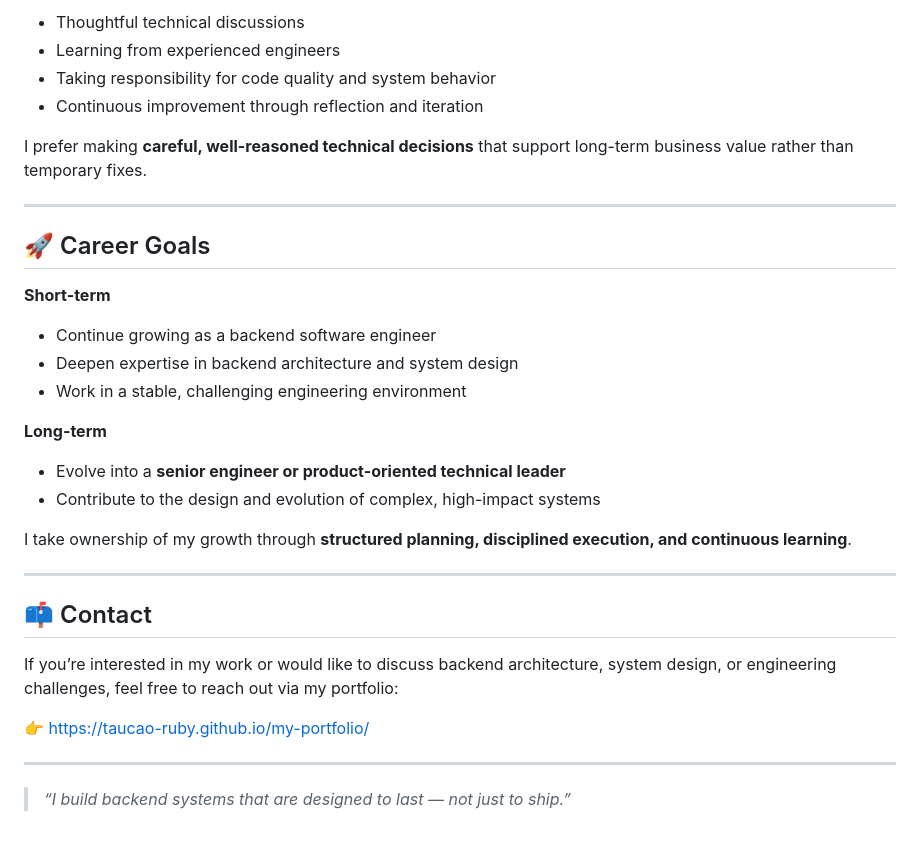
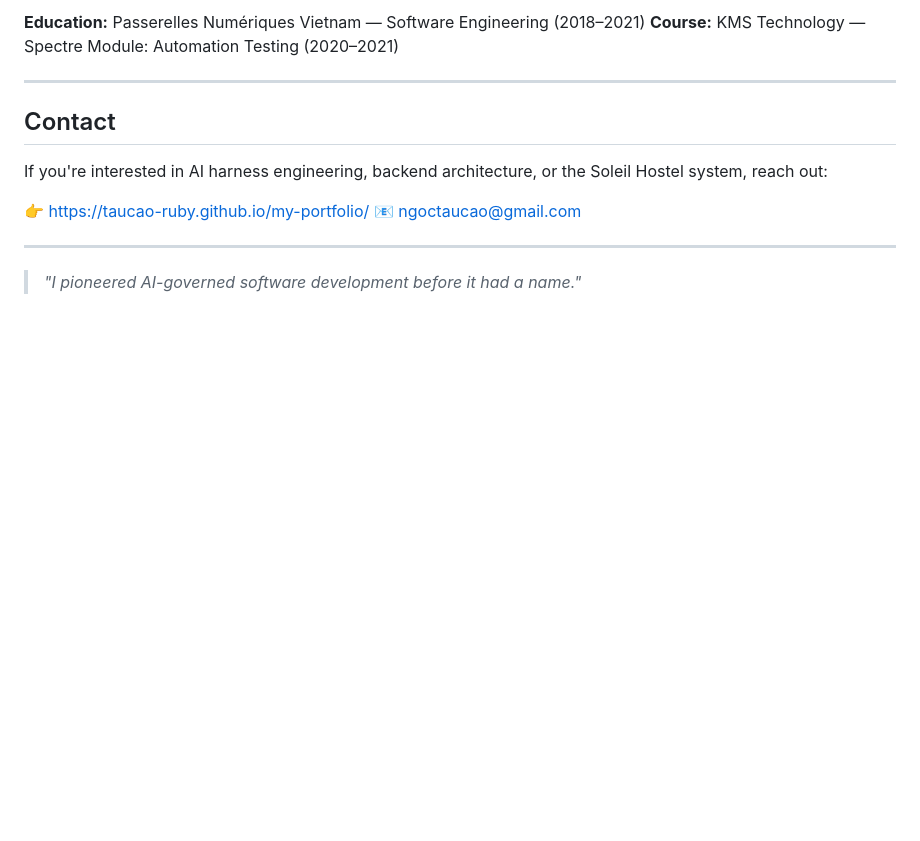
Before and after one commit to taucao-ruby/my-portfolio, a Markdown page: README.md, the part around one of its changes. Drawn GitHub-style; blank space fills up the shorter version.

```diff
--- a/README.md
+++ b/README.md
@@ -51,36 +73,16 @@ In my daily work, I value:
 
-- Thoughtful technical discussions
-- Learning from experienced engineers
-- Taking responsibility for code quality and system behavior
-- Continuous improvement through reflection and iteration
-
-I prefer making **careful, well-reasoned technical decisions** that support long-term business value rather than temporary fixes.
+**Education:** Passerelles Numériques Vietnam — Software Engineering (2018–2021)
+**Course:** KMS Technology — Spectre Module: Automation Testing (2020–2021)
 
 ---
 
-## 🚀 Career Goals
+## Contact
 
-**Short-term**
+If you're interested in AI harness engineering, backend architecture, or the Soleil Hostel system, reach out:
 
-- Continue growing as a backend software engineer
-- Deepen expertise in backend architecture and system design
-- Work in a stable, challenging engineering environment
-
-**Long-term**
-
-- Evolve into a **senior engineer or product-oriented technical leader**
-- Contribute to the design and evolution of complex, high-impact systems
-
-I take ownership of my growth through **structured planning, disciplined execution, and continuous learning**.
+👉 <https://taucao-ruby.github.io/my-portfolio/>
+📧 ngoctaucao@gmail.com
 
 ---
 
-## 📫 Contact
-
-If you’re interested in my work or would like to discuss backend architecture, system design, or engineering challenges, feel free to reach out via my portfolio:
-
-👉 <https://taucao-ruby.github.io/my-portfolio/>
-
----
-
-> _“I build backend systems that are designed to last — not just to ship.”_
+> _"I pioneered AI-governed software development before it had a name."_
```
Also changed, not shown: other parts of README.md (+47 -25 lines).
